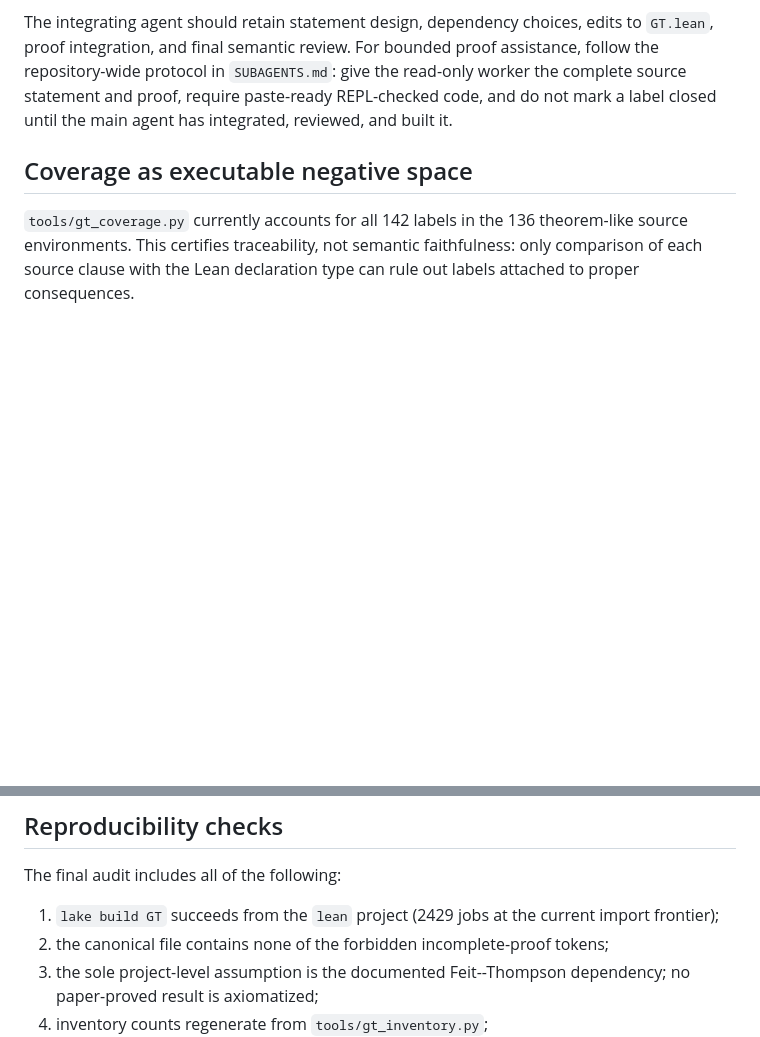
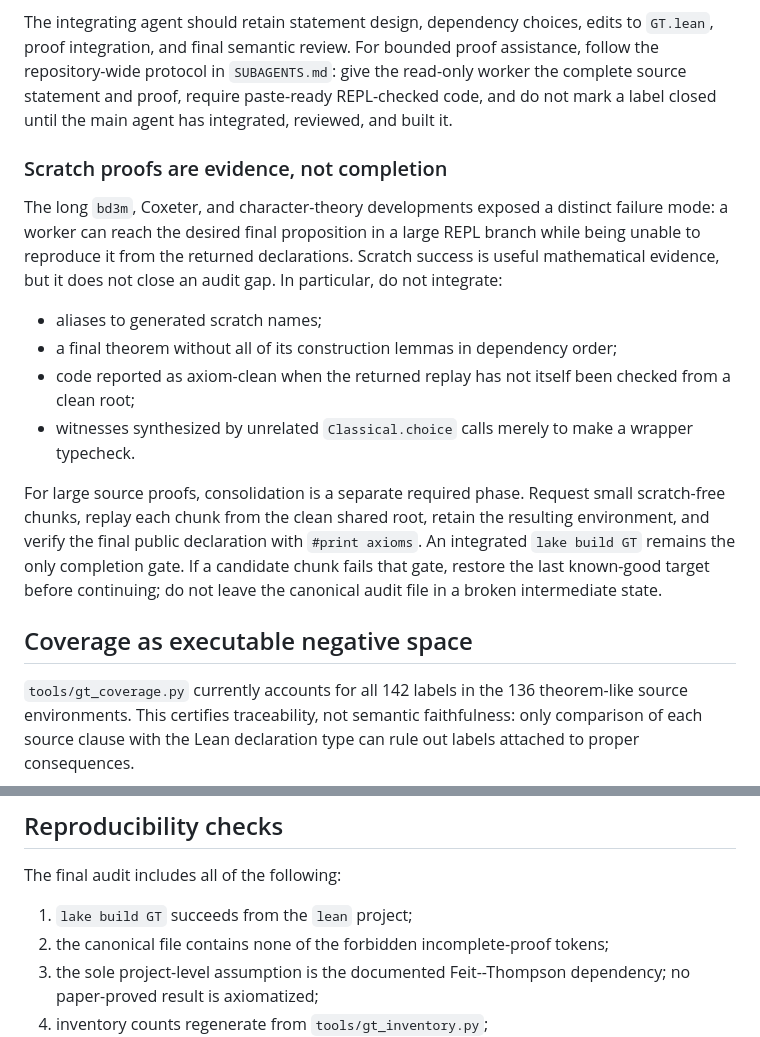
Before and after one commit to achatz64/mathagent, a Markdown page: lean/GT_EXPLORATION.md, 2 parts joined by grey strips. GitHub-like rendering; blank space fills up the shorter version.

```diff
--- a/lean/GT_EXPLORATION.md
+++ b/lean/GT_EXPLORATION.md
@@ -281,6 +281,29 @@ the read-only worker the complete source statement and proof, require
 paste-ready REPL-checked code, and do not mark a label closed until the main
 agent has integrated, reviewed, and built it.
 
+### Scratch proofs are evidence, not completion
+
+The long `bd3m`, Coxeter, and character-theory developments exposed a distinct
+failure mode: a worker can reach the desired final proposition in a large REPL
+branch while being unable to reproduce it from the returned declarations.
+Scratch success is useful mathematical evidence, but it does not close an audit
+gap. In particular, do not integrate:
+
+- aliases to generated scratch names;
+- a final theorem without all of its construction lemmas in dependency order;
+- code reported as axiom-clean when the returned replay has not itself been
+  checked from a clean root;
+- witnesses synthesized by unrelated `Classical.choice` calls merely to make a
+  wrapper typecheck.
+
+For large source proofs, consolidation is a separate required phase. Request
+small scratch-free chunks, replay each chunk from the clean shared root, retain
+the resulting environment, and verify the final public declaration with
+`#print axioms`. An integrated `lake build GT` remains the only completion gate.
+If a candidate chunk fails that gate, restore the last known-good target before
+continuing; do not leave the canonical audit file in a broken intermediate
+state.
+
 ## Coverage as executable negative space
 
 `tools/gt_coverage.py` currently accounts for all 142 labels in the 136
@@ -342,8 +365,7 @@ explicit omission are both preferable to a mislabeled theorem.
 
 The final audit includes all of the following:
 
-1. `lake build GT` succeeds from the `lean` project (2429 jobs at the current
-   import frontier);
+1. `lake build GT` succeeds from the `lean` project;
 2. the canonical file contains none of the forbidden incomplete-proof tokens;
 3. the sole project-level assumption is the documented Feit--Thompson
    dependency; no paper-proved result is axiomatized;
```
Also changed, not shown: SUBAGENTS.md (+37 -2 lines).
